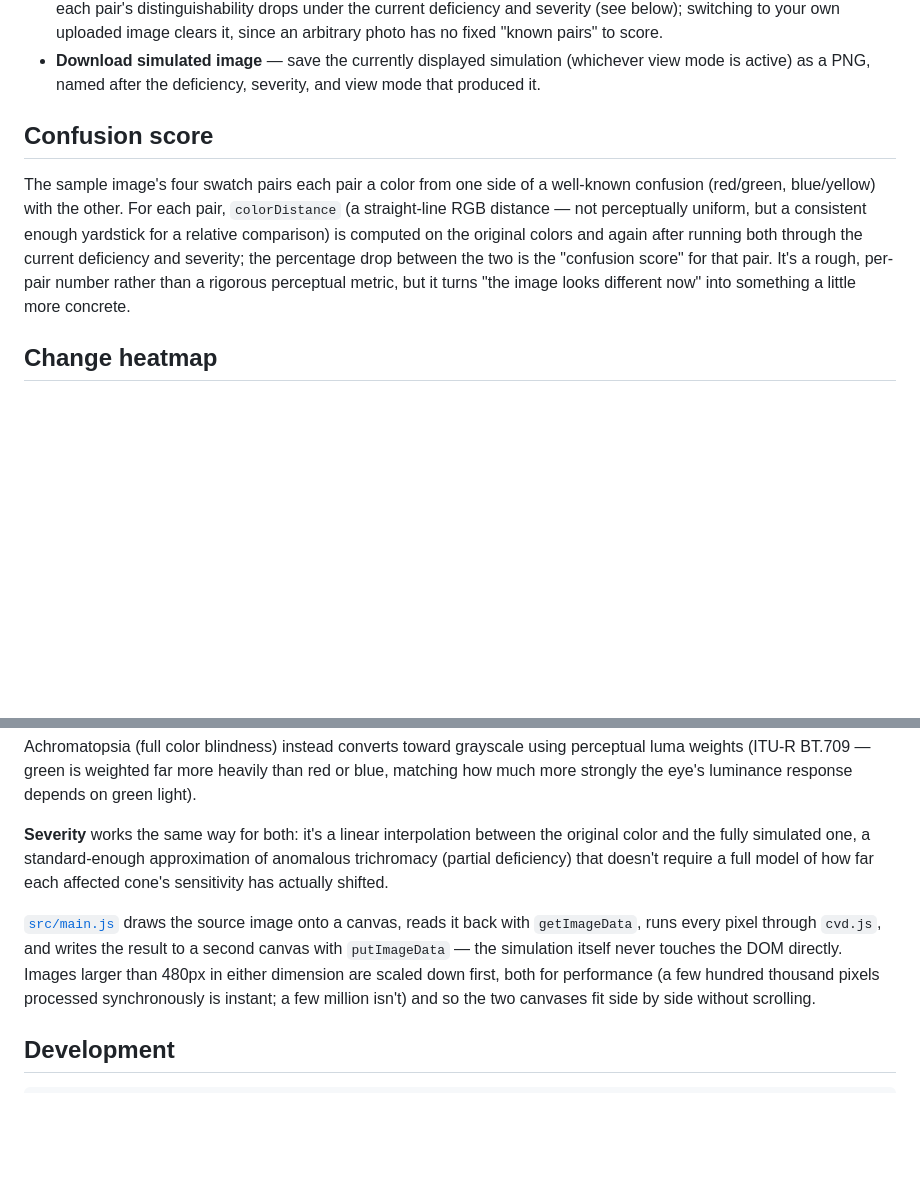
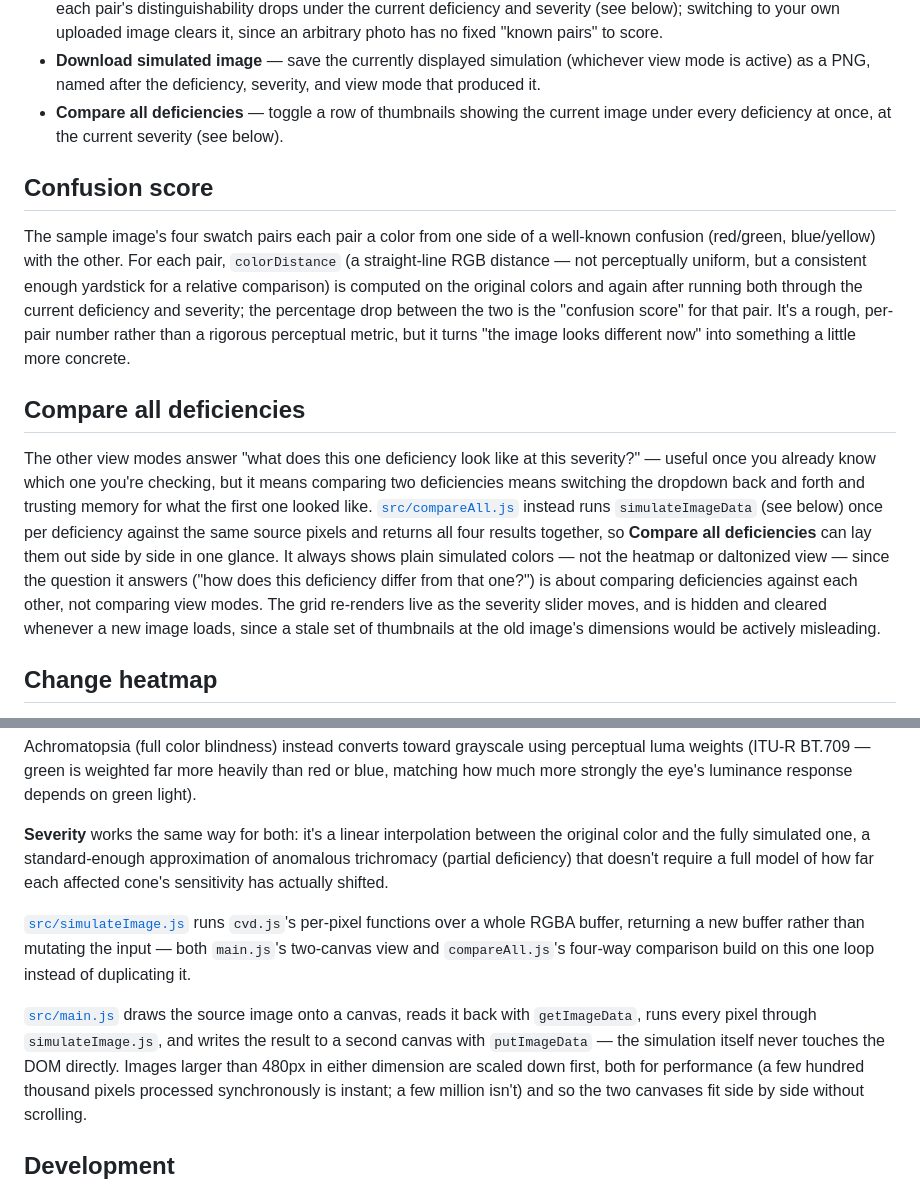
Before and after one commit to fushanbobfan/chromalens, a Markdown page: README.md, 2 parts joined by grey strips. Rendered like a GitHub page; blank space fills up the shorter version.

Commit message:
Document compare-all deficiencies and the simulateImage module

```diff
--- a/README.md
+++ b/README.md
@@ -43,6 +43,8 @@ Then open the printed URL in a browser.
   clears it, since an arbitrary photo has no fixed "known pairs" to score.
 - **Download simulated image** — save the currently displayed simulation (whichever view mode
   is active) as a PNG, named after the deficiency, severity, and view mode that produced it.
+- **Compare all deficiencies** — toggle a row of thumbnails showing the current image under
+  every deficiency at once, at the current severity (see below).
 
 ## Confusion score
 
@@ -53,6 +55,20 @@ comparison) is computed on the original colors and again after running both thro
 deficiency and severity; the percentage drop between the two is the "confusion score" for that
 pair. It's a rough, per-pair number rather than a rigorous perceptual metric, but it turns "the
 image looks different now" into something a little more concrete.
+
+## Compare all deficiencies
+
+The other view modes answer "what does this one deficiency look like at this severity?" —
+useful once you already know which one you're checking, but it means comparing two
+deficiencies means switching the dropdown back and forth and trusting memory for what the
+first one looked like. [`src/compareAll.js`](src/compareAll.js) instead runs
+`simulateImageData` (see below) once per deficiency against the same source pixels and returns
+all four results together, so **Compare all deficiencies** can lay them out side by side in one
+glance. It always shows plain simulated colors — not the heatmap or daltonized view — since the
+question it answers ("how does this deficiency differ from that one?") is about comparing
+deficiencies against each other, not comparing view modes. The grid re-renders live as the
+severity slider moves, and is hidden and cleared whenever a new image loads, since a stale set
+of thumbnails at the old image's dimensions would be actively misleading.
 
 ## Change heatmap
 
@@ -104,9 +120,13 @@ color and the fully simulated one, a standard-enough approximation of anomalous
 (partial deficiency) that doesn't require a full model of how far each affected cone's
 sensitivity has actually shifted.
 
+[`src/simulateImage.js`](src/simulateImage.js) runs `cvd.js`'s per-pixel functions over a whole
+RGBA buffer, returning a new buffer rather than mutating the input — both `main.js`'s two-canvas
+view and `compareAll.js`'s four-way comparison build on this one loop instead of duplicating it.
+
 [`src/main.js`](src/main.js) draws the source image onto a canvas, reads it back with
-`getImageData`, runs every pixel through `cvd.js`, and writes the result to a second canvas with
-`putImageData` — the simulation itself never touches the DOM directly. Images larger than 480px
+`getImageData`, runs every pixel through `simulateImage.js`, and writes the result to a second
+canvas with `putImageData` — the simulation itself never touches the DOM directly. Images larger than 480px
 in either dimension are scaled down first, both for performance (a few hundred thousand pixels
 processed synchronously is instant; a few million isn't) and so the two canvases fit
 side by side without scrolling.
```
